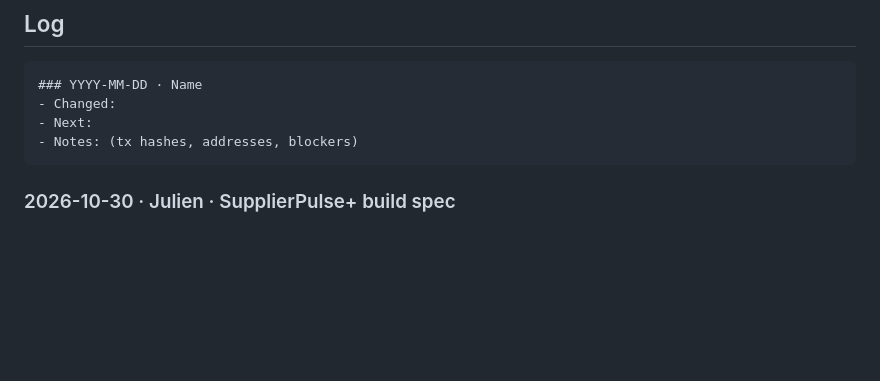
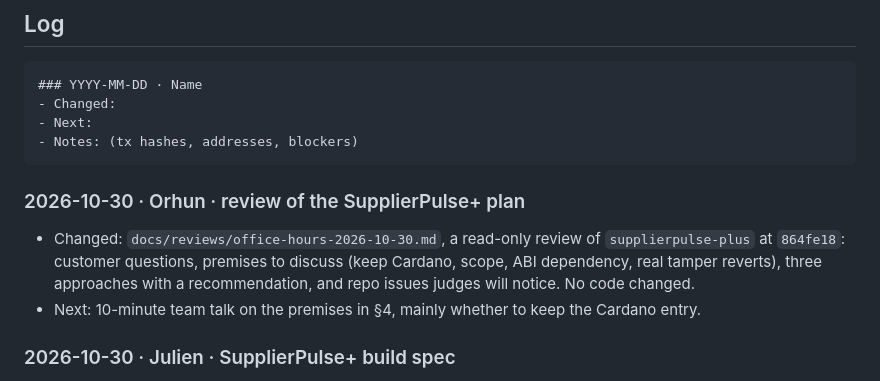
Before and after one commit to julienlmu/tumblockchain-powerpuffboys, a Markdown page: docs/PROGRESS.md, the part around the change. GitHub-like rendering; blank space fills up the shorter version.

Commit message:
docs: review of the SupplierPulse+ plan

````diff
--- a/docs/PROGRESS.md
+++ b/docs/PROGRESS.md
@@ -72,6 +72,10 @@ Points 1 and 3 are a small change in `agent.py`. Points 2 and 4 are mostly pitch
 - Next:
 - Notes: (tx hashes, addresses, blockers)
 ```
+
+### 2026-10-30 · Orhun · review of the SupplierPulse+ plan
+- Changed: `docs/reviews/office-hours-2026-10-30.md`, a read-only review of `supplierpulse-plus` at `864fe18`: customer questions, premises to discuss (keep Cardano, scope, ABI dependency, real tamper reverts), three approaches with a recommendation, and repo issues judges will notice. No code changed.
+- Next: 10-minute team talk on the premises in §4, mainly whether to keep the Cardano entry.
 
 ### 2026-10-30 · Julien · SupplierPulse+ build spec
 - Changed: `docs/SUPPLIERPULSE_PLUS.md` is the complete build spec for SupplierPulse+ (API3 track only, decided ~16:00). It contains:
````
Also changed, not shown: docs/reviews/office-hours-2026-10-30.md (added, +160 -0 lines).
